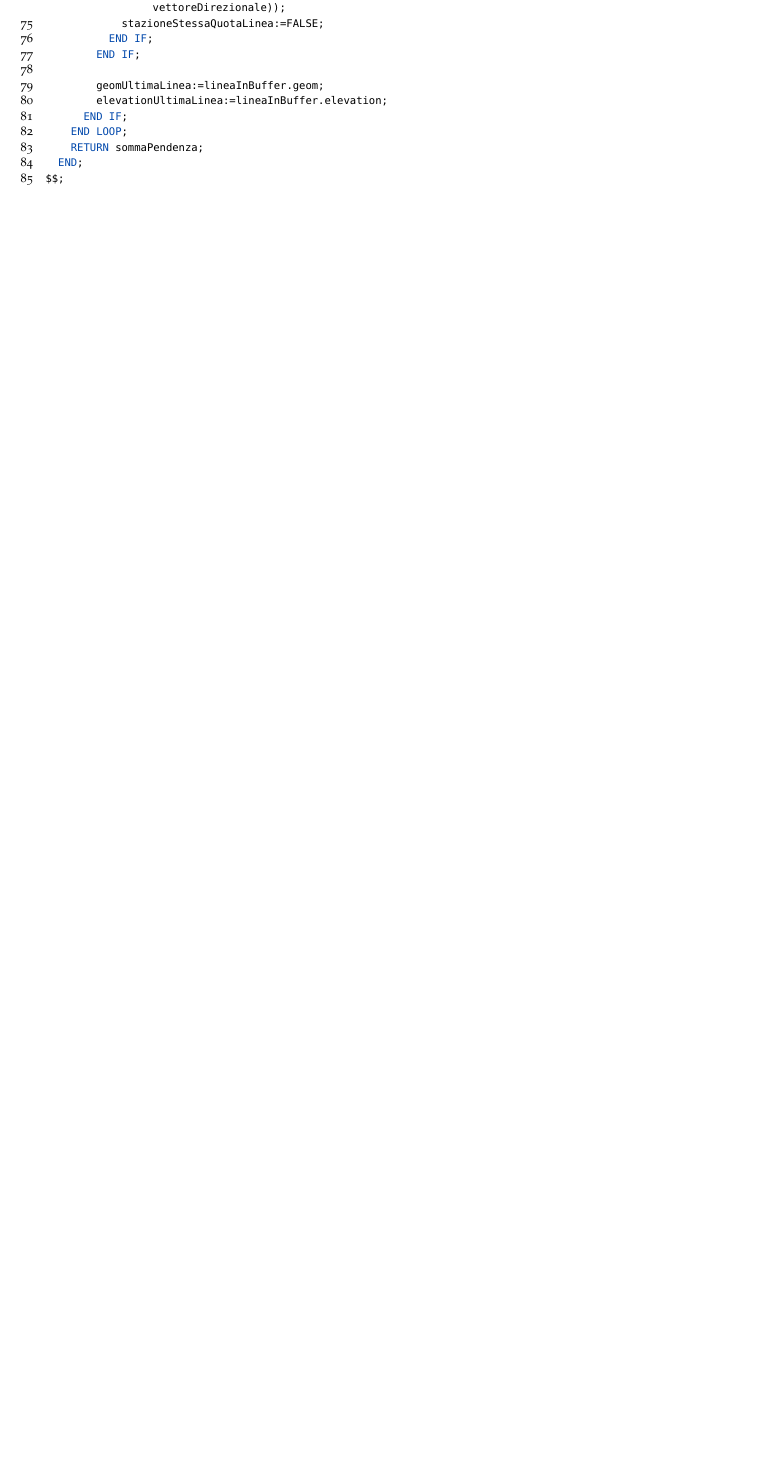
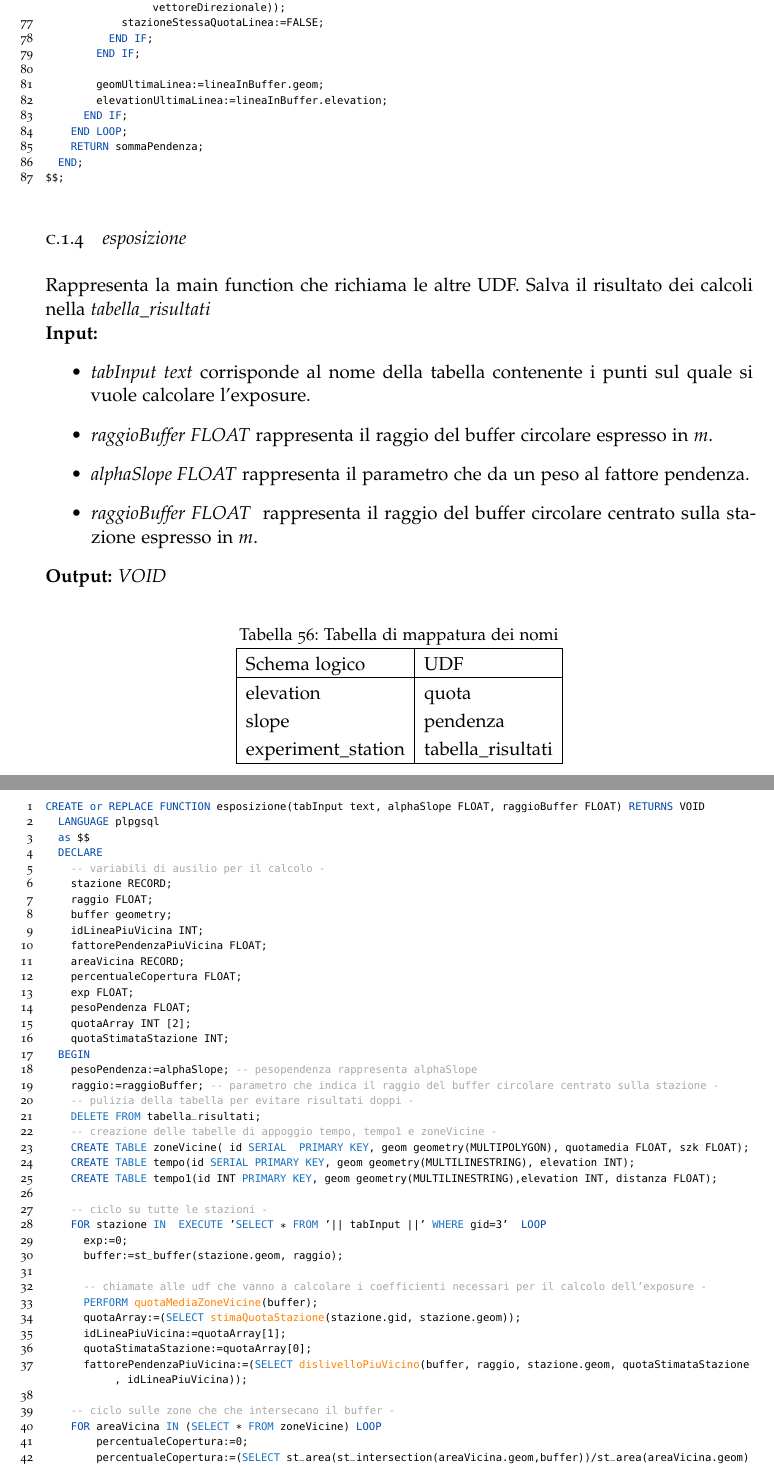
Before and after one commit to FabioDiSabatino/Relazione-BD, a LaTeX thesis (main.tex, which reads Chapters/AppendiceC.tex, classicthesis-config.tex): part of page 101 of 101 before the commit and two parts of pages 101 and 102 of 102 after it, the two joined at a grey line, cut so that both start at the same text, the shorter picture padded with empty space. Compiled offline with pdfLaTeX; a missing font is replaced by an installed copy or a similar font.

Commit message:
conluse udf stazioni

```diff
--- a/Chapters/AppendiceC.tex
+++ b/Chapters/AppendiceC.tex
@@ -259,3 +266,73 @@ CREATE or REPLACE FUNCTION dislivelloPiuVicino(buffer GEOMETRY, raggioBuffer FLO
 	END;
 $$;
 \end{lstlisting}
+
+\subsection{esposizione}
+Rappresenta la main function che richiama le altre UDF. Salva il risultato dei calcoli nella \textit{tabella\_risultati}\\
+\textbf{Input:}
+\begin{itemize}
+\item \textit{tabInput text} corrisponde al nome della tabella contenente i punti sul quale si vuole calcolare l'exposure.
+\item \textit{raggioBuffer FLOAT} rappresenta il raggio del buffer circolare espresso in \textit{m}.
+\item \textit{alphaSlope FLOAT} rappresenta il parametro che da un peso al fattore pendenza.
+\item \textit{raggioBuffer FLOAT } rappresenta il raggio del buffer circolare centrato sulla stazione espresso in \textit{m}.
+\end{itemize}
+\textbf{Output:} \textit{VOID}
+
+\begin{table}[h]
+\centering
+\caption{Tabella di mappatura dei nomi}
+\label{mapTb3}
+\begin{tabular}{|l|l|}
+\hline
+Schema logico       & UDF                \\ \hline
+elevation           & quota              \\
+slope               & pendenza           \\
+experiment\_station & tabella\_risultati \\ \hline
+\end{tabular}
+\end{table}
+
+\newpage
+\begin{lstlisting}[style=mySQL]
+CREATE or REPLACE FUNCTION esposizione(tabInput text, alphaSlope FLOAT, raggioBuffer FLOAT) RETURNS VOID
+	LANGUAGE plpgsql
+	as $$
+	DECLARE
+		-- variabili di ausilio per il calcolo --
+		stazione RECORD;
+		raggio FLOAT;
+		buffer geometry;
+		idLineaPiuVicina INT;
+		fattorePendenzaPiuVicina FLOAT;
+		areaVicina RECORD;
+		percentualeCopertura FLOAT;
+		exp FLOAT;
+		pesoPendenza FLOAT;
+		quotaArray INT [2];
+		quotaStimataStazione INT;
+	BEGIN
+		pesoPendenza:=alphaSlope; -- pesopendenza rappresenta alphaSlope
+		raggio:=raggioBuffer; -- parametro che indica il raggio del buffer circolare centrato sulla stazione --
+		-- pulizia della tabella per evitare risultati doppi --
+		DELETE FROM tabella_risultati;
+		-- creazione delle tabelle di appoggio tempo, tempo1 e zoneVicine --
+		CREATE TABLE zoneVicine( id SERIAL  PRIMARY KEY, geom geometry(MULTIPOLYGON), quotamedia FLOAT, szk FLOAT);
+		CREATE TABLE tempo(id SERIAL PRIMARY KEY, geom geometry(MULTILINESTRING), elevation INT);
+		CREATE TABLE tempo1(id INT PRIMARY KEY, geom geometry(MULTILINESTRING),elevation INT, distanza FLOAT);
+
+		-- ciclo su tutte le stazioni --
+		FOR stazione IN  EXECUTE 'SELECT * FROM '|| tabInput ||' WHERE gid=3'  LOOP
+			exp:=0;
+			buffer:=st_buffer(stazione.geom, raggio);
+
+			-- chiamate alle udf che vanno a calcolare i coefficienti necessari per il calcolo dell'exposure --
+			PERFORM quotaMediaZoneVicine(buffer);
+			quotaArray:=(SELECT stimaQuotaStazione(stazione.gid, stazione.geom));
+			idLineaPiuVicina:=quotaArray[1];
+			quotaStimataStazione:=quotaArray[0];
+			fattorePendenzaPiuVicina:=(SELECT dislivelloPiuVicino(buffer, raggio, stazione.geom, quotaStimataStazione, idLineaPiuVicina));
+
+		-- ciclo sulle zone che che intersecano il buffer --
+		FOR areaVicina IN (SELECT * FROM zoneVicine) LOOP
+				percentualeCopertura:=0;
+				percentualeCopertura:=(SELECT st_area(st_intersection(areaVicina.geom,buffer))/st_area(areaVicina.geom));
+				IF st_intersects(stazione.geom,areaVicina.geom) OR st_distance(stazione.geom,areaVicina.geom)<1
--- a/classicthesis-config.tex
+++ b/classicthesis-config.tex
@@ -209,8 +209,8 @@ tabsize=2,
 autogobble=true,
 belowcaptionskip=.75\baselineskip, % Space after the "Listing #: Desciption" text and the listing box
 keywords=[2]{CREATE, or, REPLACE, FUNCTION, LANGUAGE, as, DECLARE, BEGIN, END, RETURNS, FOR, LOOP, IF, THEN, END IF, END LOOP, RETURN, ELSE},
-keywords=[3]{SELECT, IN, FROM, INTO, INSERT, VALUES, WHERE, UPDATE, SET, DELETE, NOT, ORDER BY, AND, OR},
-keywords=[4]{quotaMediazoneVicine, stimaQuotaStazione, dislivelloPiuVicino}
+keywords=[3]{SELECT, IN, FROM, INTO, INSERT, VALUES, WHERE, UPDATE, SET, DELETE, NOT, ORDER BY, AND, OR, DROP, TABLE, PERFORM, EXECUTE, SERIAL, PRIMARY, KEY},
+keywords=[4]{quotaMediaZoneVicine, stimaQuotaStazione, dislivelloPiuVicino}
  }
 
 %----------------------------------------------------------------------------------------
```
Also changed, not shown: Chapters/AppendiceC.tex (48 more changed lines). Lines whose indentation alone changed are shown as unchanged.
